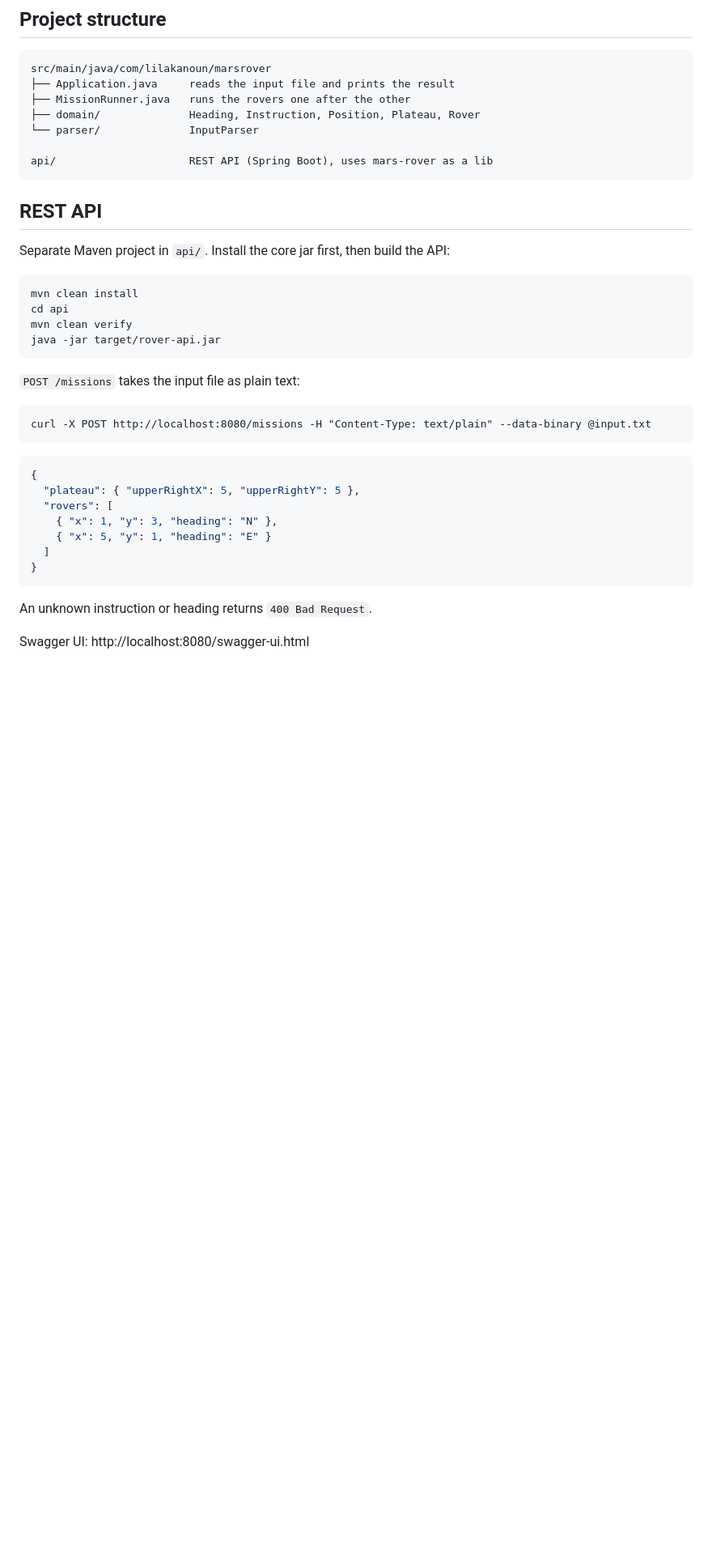
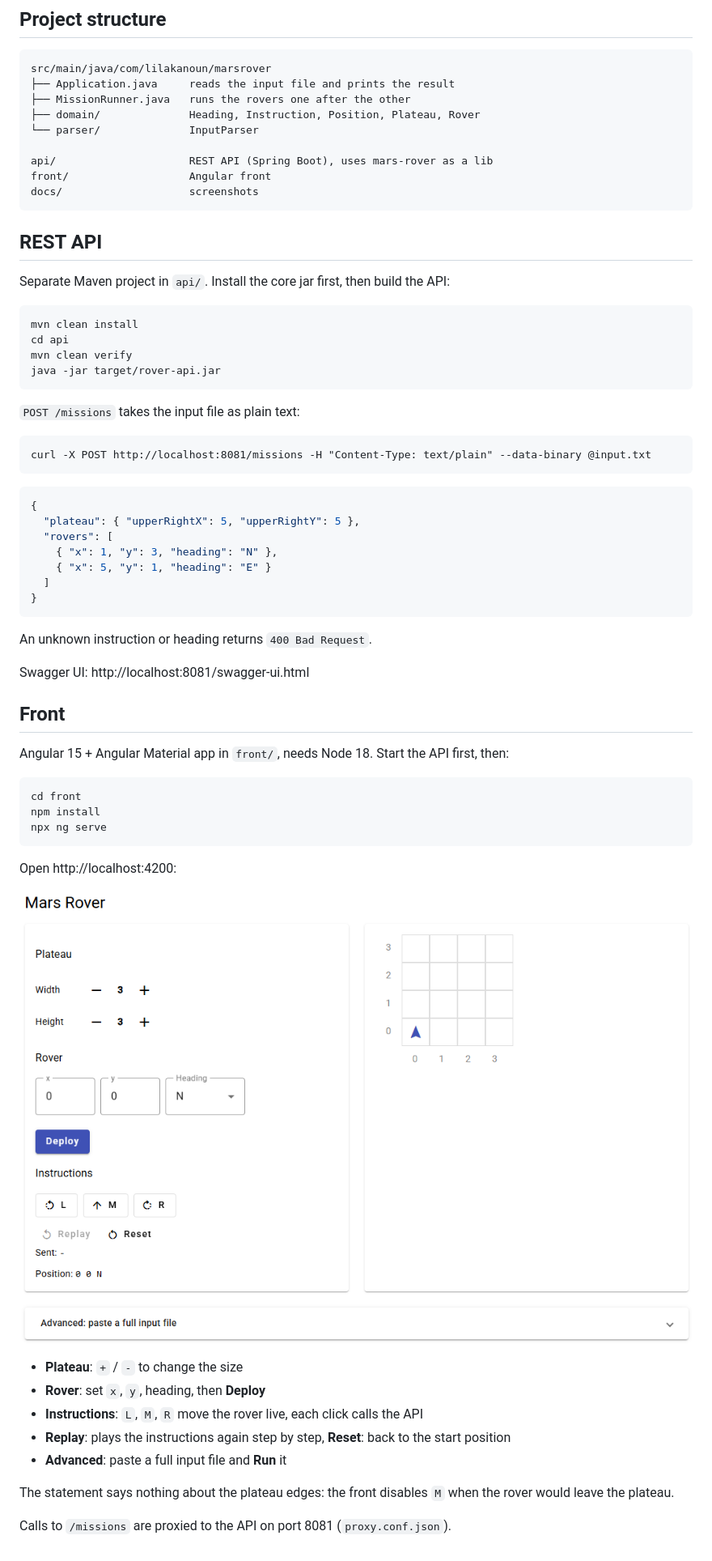
Before and after one commit to lilaakanoun/mars-rover, a Markdown page: README.md, the part around the change. Shown at 81% size. Rendered like a GitHub page; pictures changed too: docs/front.png (added); blank space fills up the shorter version.

Commit message:
docs: add front to README (closes #11)

````diff
--- a/README.md
+++ b/README.md
@@ -69,6 +69,8 @@ src/main/java/com/lilakanoun/marsrover
 └── parser/              InputParser
 
 api/                     REST API (Spring Boot), uses mars-rover as a lib
+front/                   Angular front
+docs/                    screenshots
 ```
 
 ## REST API
@@ -85,7 +87,7 @@ java -jar target/rover-api.jar
 `POST /missions` takes the input file as plain text:
 
 ```
-curl -X POST http://localhost:8080/missions -H "Content-Type: text/plain" --data-binary @input.txt
+curl -X POST http://localhost:8081/missions -H "Content-Type: text/plain" --data-binary @input.txt
 ```
 
 ```json
@@ -100,4 +102,28 @@ curl -X POST http://localhost:8080/missions -H "Content-Type: text/plain" --data
 
 An unknown instruction or heading returns `400 Bad Request`.
 
-Swagger UI: http://localhost:8080/swagger-ui.html
+Swagger UI: http://localhost:8081/swagger-ui.html
+
+## Front
+
+Angular 15 + Angular Material app in `front/`, needs Node 18. Start the API first, then:
+
+```
+cd front
+npm install
+npx ng serve
+```
+
+Open http://localhost:4200:
+
+![Front](docs/front.png)
+
+- **Plateau**: `+` / `-` to change the size
+- **Rover**: set `x`, `y`, heading, then **Deploy**
+- **Instructions**: `L`, `M`, `R` move the rover live, each click calls the API
+- **Replay**: plays the instructions again step by step, **Reset**: back to the start position
+- **Advanced**: paste a full input file and **Run** it
+
+The statement says nothing about the plateau edges: the front disables `M` when the rover would leave the plateau.
+
+Calls to `/missions` are proxied to the API on port 8081 (`proxy.conf.json`).
````
